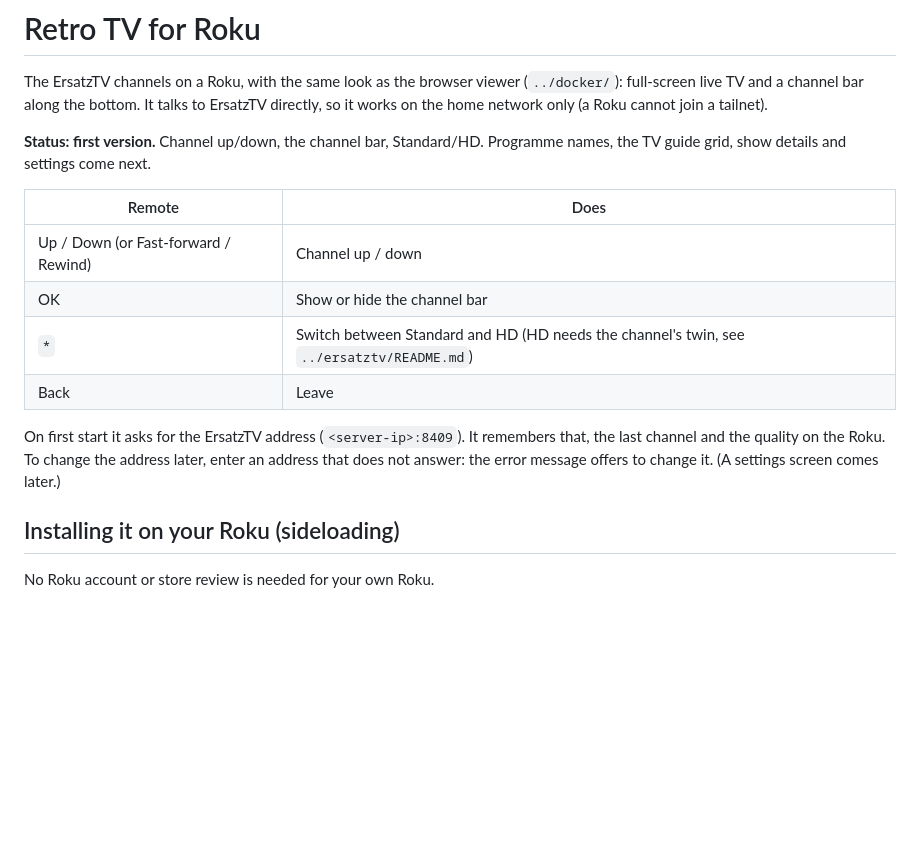
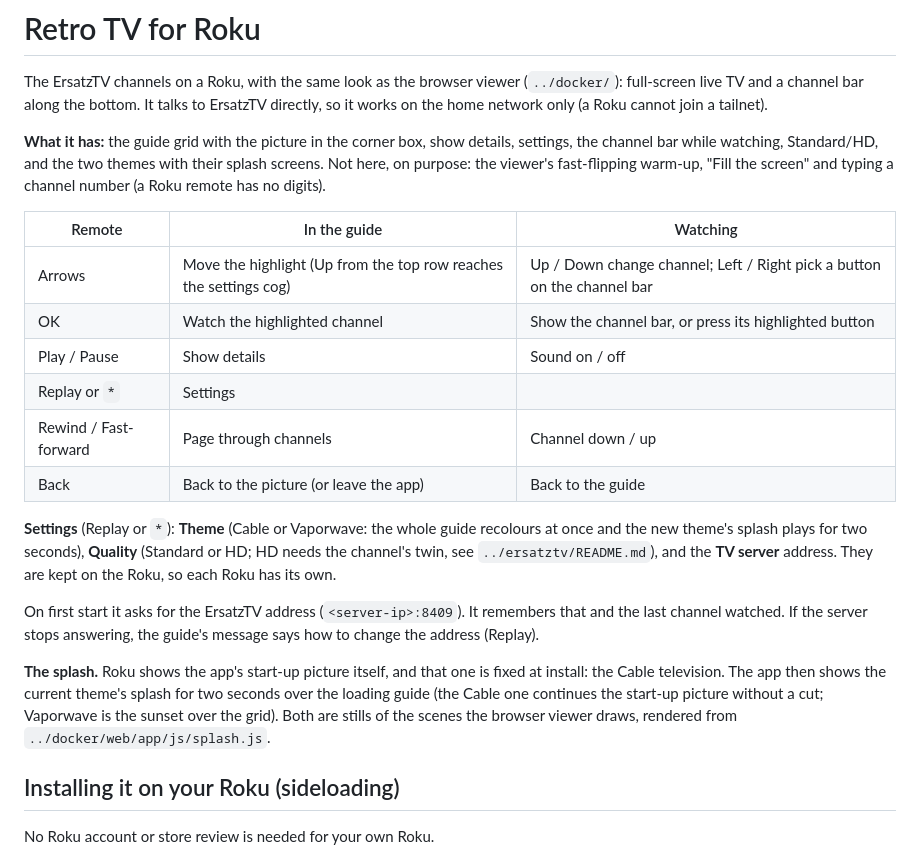
Before and after one commit to awall451/retro-tv, a Markdown page: roku-tv/README.md, the part around the change. Drawn GitHub-style; blank space fills up the shorter version.

Commit message:
roku-tv: themes (Cable, Vaporwave), Theme setting, splash per theme
A theme table in MainScene.brs mirrors the viewer's: colours (with an
"accent" colour for text, cyan in Vaporwave), the display face for show
titles (Audiowide, one weight), the splash picture and the small icons.
The Theme row in settings swaps them, redraws the stage in place and shows
the new theme's splash for two seconds. The splash also shows for two
seconds on start, over the loading guide; the remote is ignored under it.

Vaporwave images are rendered from the viewer's splash scene (the same
SVG code), so the two apps stay identical.

Co-Authored-By: Claude Fable 5.1 <noreply@anthropic.com>

```diff
--- a/roku-tv/README.md
+++ b/roku-tv/README.md
@@ -4,19 +4,34 @@ The ErsatzTV channels on a Roku, with the same look as the browser viewer (`../d
 full-screen live TV and a channel bar along the bottom. It talks to ErsatzTV directly, so it
 works on the home network only (a Roku cannot join a tailnet).
 
-**Status: first version.** Channel up/down, the channel bar, Standard/HD. Programme names, the
-TV guide grid, show details and settings come next.
+**What it has:** the guide grid with the picture in the corner box, show details, settings, the
+channel bar while watching, Standard/HD, and the two themes with their splash screens. Not here,
+on purpose: the viewer's fast-flipping warm-up, "Fill the screen" and typing a channel number (a
+Roku remote has no digits).
 
-| Remote | Does |
-|---|---|
-| Up / Down (or Fast-forward / Rewind) | Channel up / down |
-| OK | Show or hide the channel bar |
-| `*` | Switch between Standard and HD (HD needs the channel's twin, see `../ersatztv/README.md`) |
-| Back | Leave |
+| Remote | In the guide | Watching |
+|---|---|---|
+| Arrows | Move the highlight (Up from the top row reaches the settings cog) | Up / Down change channel; Left / Right pick a button on the channel bar |
+| OK | Watch the highlighted channel | Show the channel bar, or press its highlighted button |
+| Play / Pause | Show details | Sound on / off |
+| Replay or `*` | Settings | |
+| Rewind / Fast-forward | Page through channels | Channel down / up |
+| Back | Back to the picture (or leave the app) | Back to the guide |
 
-On first start it asks for the ErsatzTV address (`<server-ip>:8409`). It remembers that, the
-last channel and the quality on the Roku. To change the address later, enter an address that
-does not answer: the error message offers to change it. (A settings screen comes later.)
+**Settings** (Replay or `*`): **Theme** (Cable or Vaporwave: the whole guide recolours at once and
+the new theme's splash plays for two seconds), **Quality** (Standard or HD; HD needs the channel's
+twin, see `../ersatztv/README.md`), and the **TV server** address. They are kept on the Roku, so
+each Roku has its own.
+
+On first start it asks for the ErsatzTV address (`<server-ip>:8409`). It remembers that and the
+last channel watched. If the server stops answering, the guide's message says how to change the
+address (Replay).
+
+**The splash.** Roku shows the app's start-up picture itself, and that one is fixed at install:
+the Cable television. The app then shows the current theme's splash for two seconds over the
+loading guide (the Cable one continues the start-up picture without a cut; Vaporwave is the
+sunset over the grid). Both are stills of the scenes the browser viewer draws, rendered from
+`../docker/web/app/js/splash.js`.
 
 ## Installing it on your Roku (sideloading)
 
```
Also changed, not shown: roku-tv/images/cog_sel_vapor.png (added), roku-tv/images/cog_vapor.png (added), roku-tv/images/playing_sel_vapor.png (added), roku-tv/images/playing_vapor.png (added), roku-tv/images/splash_vapor_fhd.png (added), 5 other files.
